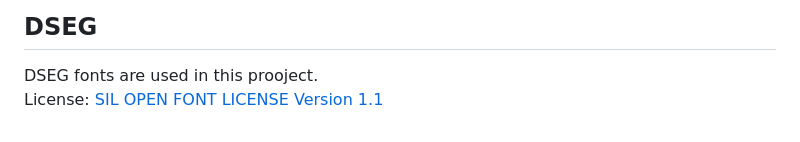
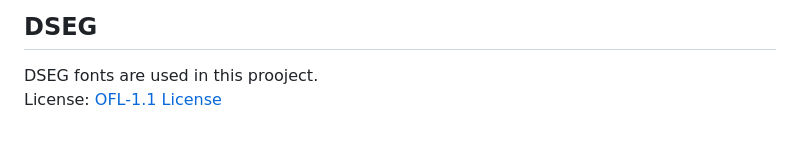
Before and after one commit to stefalgo/Audio-Player-Visualizer, a Markdown page: README.md, the part around the change. Drawn GitHub-style.

```diff
--- a/README.md
+++ b/README.md
@@ -127,4 +127,4 @@ License: [BSD 3-Clause License](./licenses/jsmediatags.LICENSE.md)
 
 ## DSEG
 DSEG fonts are used in this prooject.\
-License: [SIL OPEN FONT LICENSE Version 1.1](./licenses/DSEG-LICENSE.txt)
+License: [OFL-1.1 License](./licenses/DSEG-LICENSE.txt)
```
